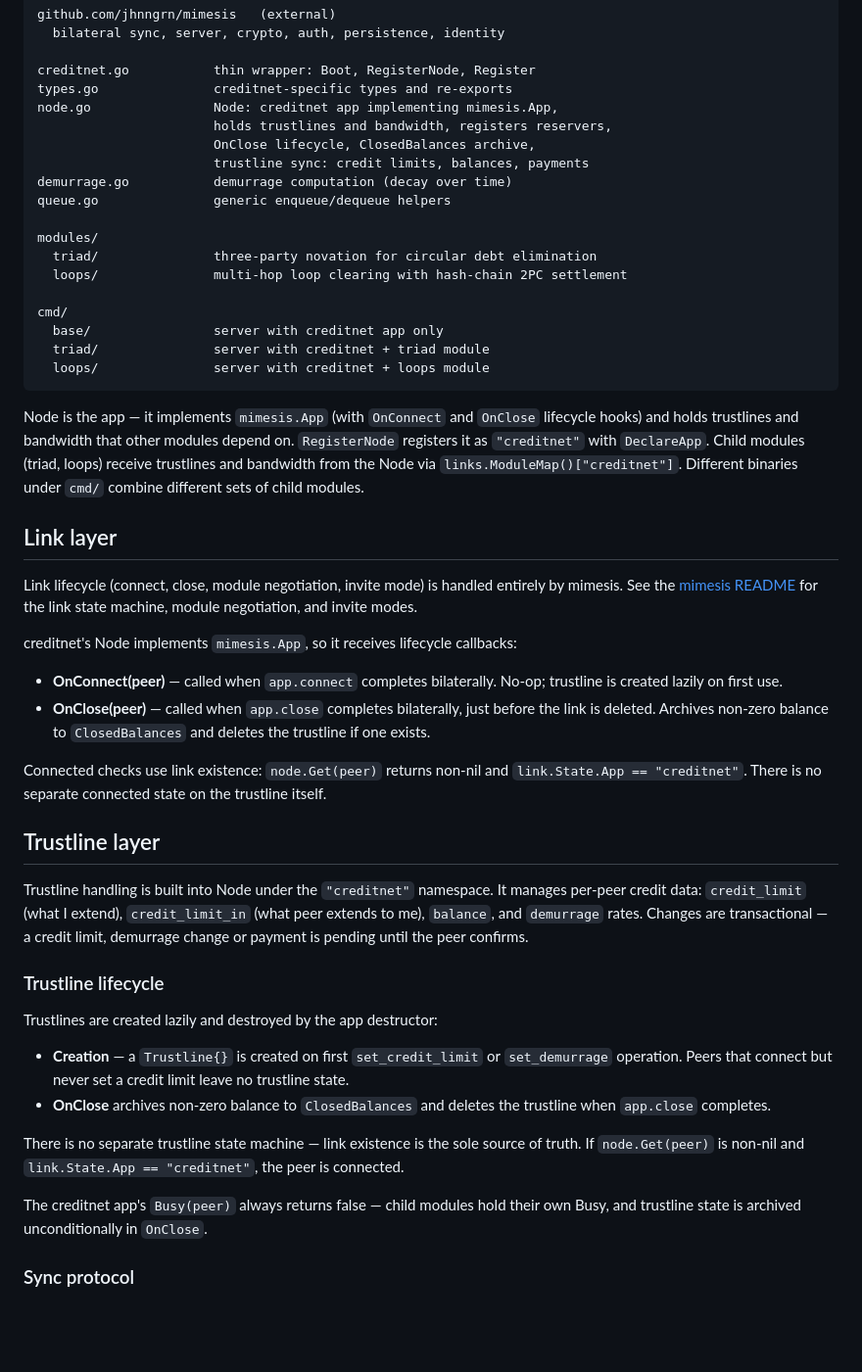
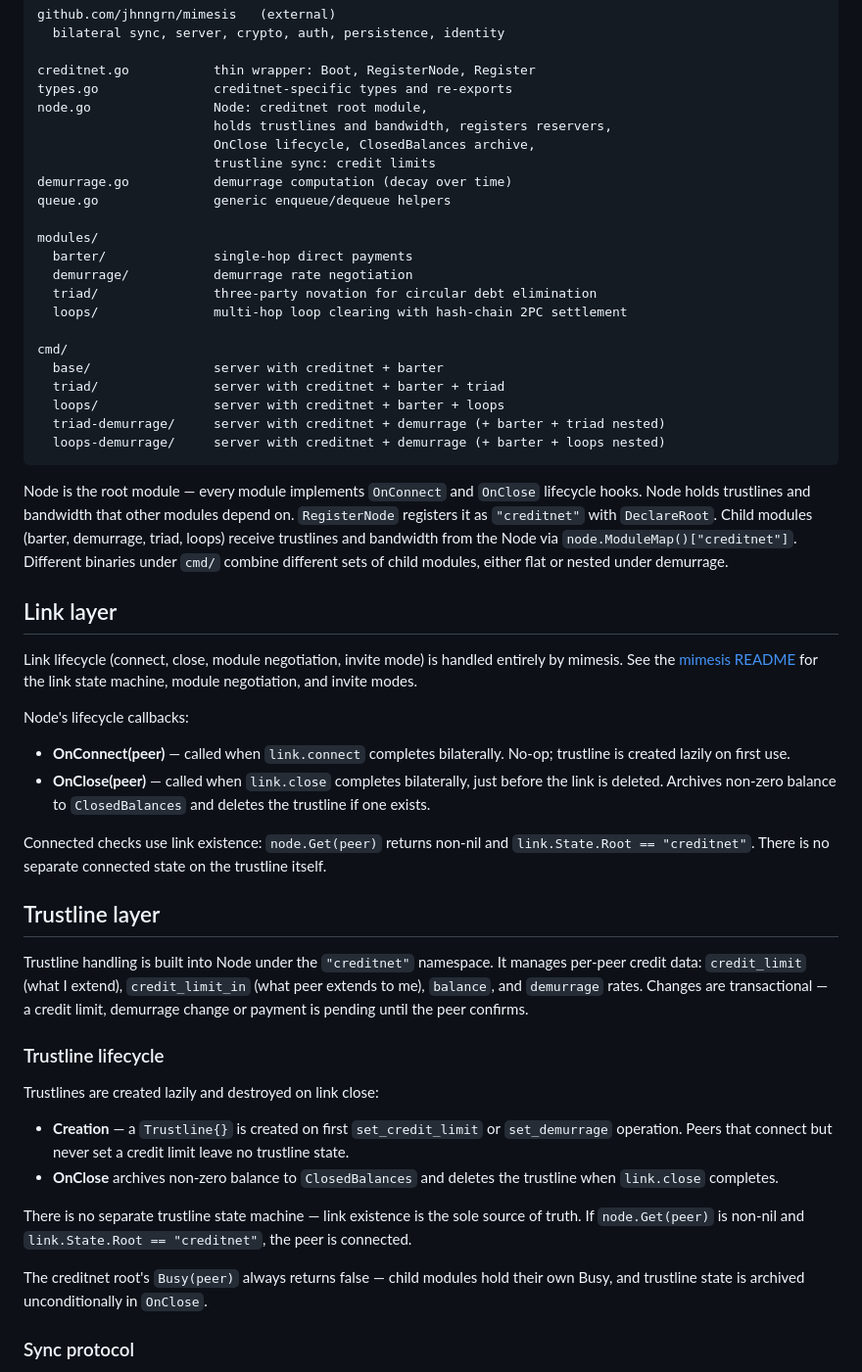
Before and after one commit to jhnngrn/creditnet2, a Markdown page: README.md, the part around one of its changes. Shown at 98% size. Rendered like a GitHub page; blank space fills up the shorter version.

Commit message:
Update README for app→root/link rename and module extraction
- app.connect/app.close → link.connect/link.close
- State.App → State.Root, DeclareApp → DeclareRoot
- Document barter and demurrage as separate modules
- Add demurrage cmd variants to architecture section
- Update sync methods and API sections

Co-Authored-By: Claude Opus 4.6 <noreply@anthropic.com>
Claude-Session: https://claude.ai/code/session_01GuMfaWugS6dmnfgUyqm7Dp

````diff
--- a/README.md
+++ b/README.md
@@ -41,29 +41,34 @@ github.com/jhnngrn/mimesis   (external)
 
 creditnet.go           thin wrapper: Boot, RegisterNode, Register
 types.go               creditnet-specific types and re-exports
-node.go                Node: creditnet app implementing mimesis.App,
+node.go                Node: creditnet root module,
                        holds trustlines and bandwidth, registers reservers,
                        OnClose lifecycle, ClosedBalances archive,
-                       trustline sync: credit limits, balances, payments
+                       trustline sync: credit limits
 demurrage.go           demurrage computation (decay over time)
 queue.go               generic enqueue/dequeue helpers
 
 modules/
+  barter/              single-hop direct payments
+  demurrage/           demurrage rate negotiation
   triad/               three-party novation for circular debt elimination
   loops/               multi-hop loop clearing with hash-chain 2PC settlement
 
 cmd/
-  base/                server with creditnet app only
-  triad/               server with creditnet + triad module
-  loops/               server with creditnet + loops module
+  base/                server with creditnet + barter
+  triad/               server with creditnet + barter + triad
+  loops/               server with creditnet + barter + loops
+  triad-demurrage/     server with creditnet + demurrage (+ barter + triad nested)
+  loops-demurrage/     server with creditnet + demurrage (+ barter + loops nested)
 ```
 
-Node is the app — it implements `mimesis.App` (with `OnConnect` and
-`OnClose` lifecycle hooks) and holds trustlines and bandwidth that other
+Node is the root module — every module implements `OnConnect` and
+`OnClose` lifecycle hooks. Node holds trustlines and bandwidth that other
 modules depend on. `RegisterNode` registers it as `"creditnet"` with
-`DeclareApp`. Child modules (triad, loops) receive trustlines and
-bandwidth from the Node via `links.ModuleMap()["creditnet"]`. Different
-binaries under `cmd/` combine different sets of child modules.
+`DeclareRoot`. Child modules (barter, demurrage, triad, loops) receive
+trustlines and bandwidth from the Node via `node.ModuleMap()["creditnet"]`.
+Different binaries under `cmd/` combine different sets of child modules,
+either flat or nested under demurrage.
 
 ## Link layer
 
@@ -72,17 +77,16 @@ handled entirely by mimesis. See the
 [mimesis README](https://github.com/jhnngrn/mimesis) for the link state
 machine, module negotiation, and invite modes.
 
-creditnet's Node implements `mimesis.App`, so it receives lifecycle
-callbacks:
+Node's lifecycle callbacks:
 
-- **OnConnect(peer)** — called when `app.connect` completes bilaterally.
+- **OnConnect(peer)** — called when `link.connect` completes bilaterally.
   No-op; trustline is created lazily on first use.
-- **OnClose(peer)** — called when `app.close` completes bilaterally,
+- **OnClose(peer)** — called when `link.close` completes bilaterally,
   just before the link is deleted. Archives non-zero balance to
   `ClosedBalances` and deletes the trustline if one exists.
 
 Connected checks use link existence: `node.Get(peer)` returns non-nil
-and `link.State.App == "creditnet"`. There is no separate connected
+and `link.State.Root == "creditnet"`. There is no separate connected
 state on the trustline itself.
 
 ## Trustline layer
@@ -91,19 +95,19 @@ Trustline handling is built into Node under the `"creditnet"` namespace. It mana
 
 ### Trustline lifecycle
 
-Trustlines are created lazily and destroyed by the app destructor:
+Trustlines are created lazily and destroyed on link close:
 
 - **Creation** — a `Trustline{}` is created on first `set_credit_limit`
   or `set_demurrage` operation. Peers that connect but never set a credit
   limit leave no trustline state.
 - **OnClose** archives non-zero balance to `ClosedBalances` and deletes
-  the trustline when `app.close` completes.
+  the trustline when `link.close` completes.
 
 There is no separate trustline state machine — link existence is the
 sole source of truth. If `node.Get(peer)` is non-nil and
-`link.State.App == "creditnet"`, the peer is connected.
+`link.State.Root == "creditnet"`, the peer is connected.
 
-The creditnet app's `Busy(peer)` always returns false — child modules
+The creditnet root's `Busy(peer)` always returns false — child modules
 hold their own Busy, and trustline state is archived unconditionally
 in `OnClose`.
 
````
Also changed, not shown: other parts of README.md (+15 -11 lines).
